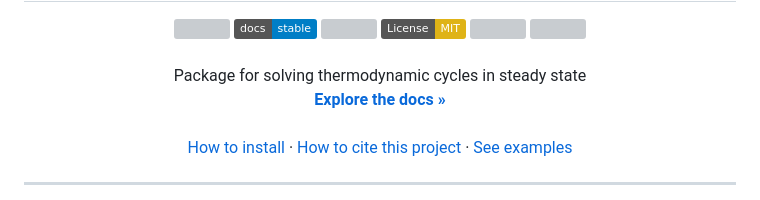
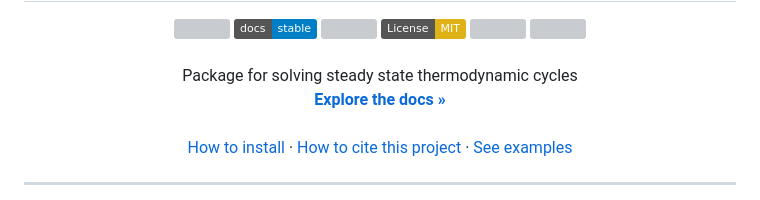
Before and after one commit to vFilipaki/CycleSolver, a Markdown page: README.md, the part around the change. GitHub-like rendering; badges without logos; grey boxes are pictures that could not be loaded.

Commit message:
Update README.md - change package title

```diff
--- a/README.md
+++ b/README.md
@@ -14,7 +14,7 @@
     <a href="https://juliahub.com/ui/Packages/General/CycleSolver"><img src="https://juliahub.com/docs/General/CycleSolver/stable/version.svg"></a>
     <br />
     <br />
-    Package for solving thermodynamic cycles in steady state
+    Package for solving steady state thermodynamic cycles
     <br />
     <a href="https://vfilipaki.github.io/CycleSolver.jl/stable/"><strong>Explore the docs »</strong></a>
     <br />
```
